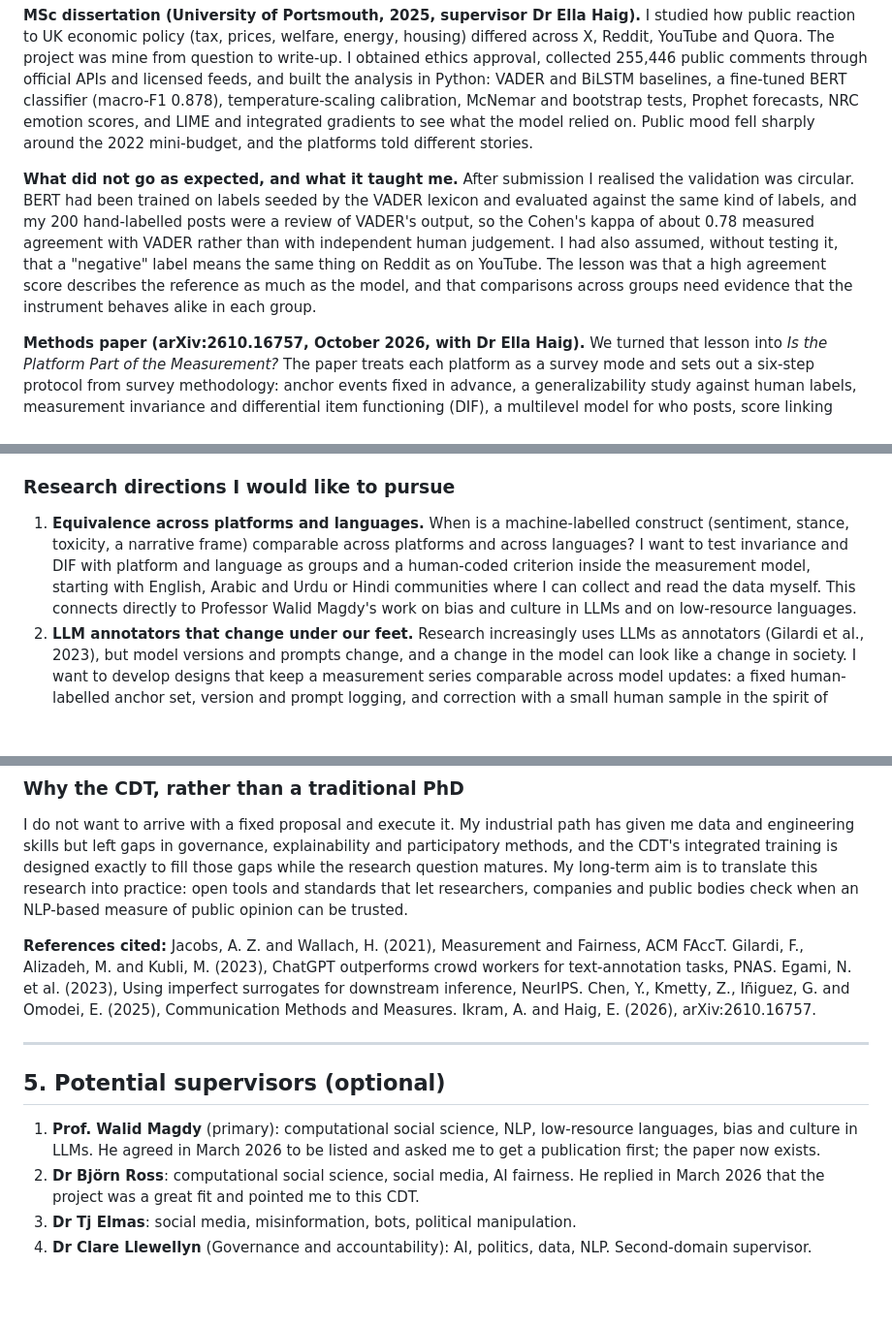
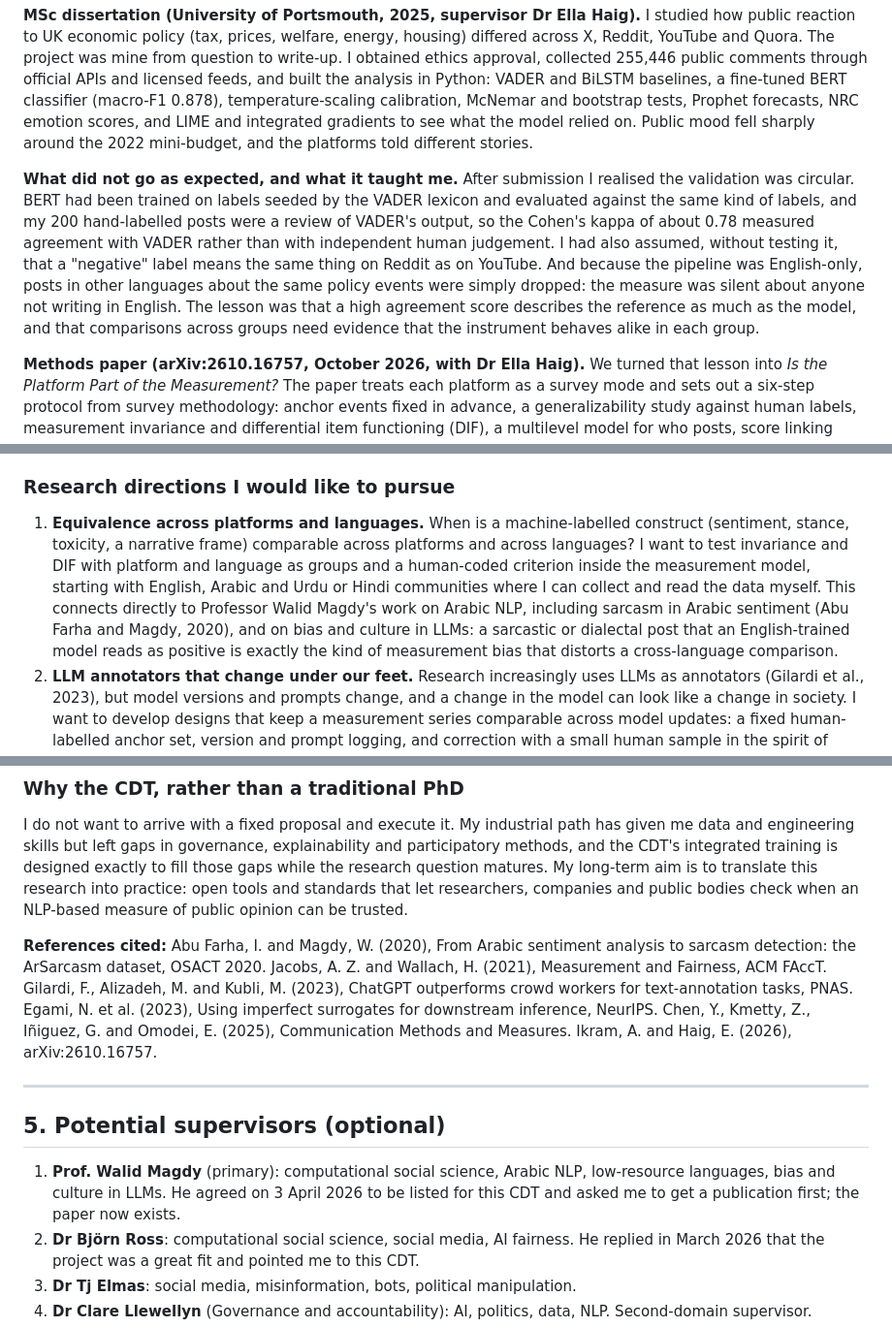
Before and after one commit to asad-ikram-mc/phd_quest, a Markdown page: Edinburgh Application/STAGE1_FORM_ANSWERS_2027.md, 3 parts joined by grey strips. Shown at 97% size. Rendered like a GitHub page; blank space fills up the shorter version.

Commit message:
Edinburgh Stage 1: sharpen Magdy fit (Arabic/sarcasm, language exclusion example)
Co-Authored-By: Claude Opus 5.5 <noreply@anthropic.com>

```diff
--- a/Edinburgh Application/STAGE1_FORM_ANSWERS_2027.md
+++ b/Edinburgh Application/STAGE1_FORM_ANSWERS_2027.md
@@ -28,7 +28,7 @@ My research experience has one thread: measuring public opinion from social medi
 
 **MSc dissertation (University of Portsmouth, 2025, supervisor Dr Ella Haig).** I studied how public reaction to UK economic policy (tax, prices, welfare, energy, housing) differed across X, Reddit, YouTube and Quora. The project was mine from question to write-up. I obtained ethics approval, collected 255,446 public comments through official APIs and licensed feeds, and built the analysis in Python: VADER and BiLSTM baselines, a fine-tuned BERT classifier (macro-F1 0.878), temperature-scaling calibration, McNemar and bootstrap tests, Prophet forecasts, NRC emotion scores, and LIME and integrated gradients to see what the model relied on. Public mood fell sharply around the 2022 mini-budget, and the platforms told different stories.
 
-**What did not go as expected, and what it taught me.** After submission I realised the validation was circular. BERT had been trained on labels seeded by the VADER lexicon and evaluated against the same kind of labels, and my 200 hand-labelled posts were a review of VADER's output, so the Cohen's kappa of about 0.78 measured agreement with VADER rather than with independent human judgement. I had also assumed, without testing it, that a "negative" label means the same thing on Reddit as on YouTube. The lesson was that a high agreement score describes the reference as much as the model, and that comparisons across groups need evidence that the instrument behaves alike in each group.
+**What did not go as expected, and what it taught me.** After submission I realised the validation was circular. BERT had been trained on labels seeded by the VADER lexicon and evaluated against the same kind of labels, and my 200 hand-labelled posts were a review of VADER's output, so the Cohen's kappa of about 0.78 measured agreement with VADER rather than with independent human judgement. I had also assumed, without testing it, that a "negative" label means the same thing on Reddit as on YouTube. And because the pipeline was English-only, posts in other languages about the same policy events were simply dropped: the measure was silent about anyone not writing in English. The lesson was that a high agreement score describes the reference as much as the model, and that comparisons across groups need evidence that the instrument behaves alike in each group.
 
 **Methods paper (arXiv:2610.16757, October 2026, with Dr Ella Haig).** We turned that lesson into *Is the Platform Part of the Measurement?* The paper treats each platform as a survey mode and sets out a six-step protocol from survey methodology: anchor events fixed in advance, a generalizability study against human labels, measurement invariance and differential item functioning (DIF), a multilevel model for who posts, score linking onto one scale, and a known-truth simulation. I wrote the simulation (Python, 500 replications, public code on GitHub): pooling platform scores at face value reports the wrong direction of daily sentiment on 13.8 of 60 days on average, against 0.8 days for a measurement-adjusted index. Every test is repeated with a second model family (RoBERTa), and the fifteen policy anchor events were fixed and recorded before any counts were computed.
 
@@ -74,7 +74,7 @@ I align most with Responsible NLP data and models, and specifically with the CDT
 NLP is now routinely used as a measuring instrument. Researchers, companies, newsrooms and regulators ask LLMs and fine-tuned classifiers to read social media and report how the public feels about a policy, a product or a group. The resulting numbers are pooled across platforms, tracked over years and compared across countries. My own work shows how fragile this is. In my MSc, a classifier that looked 88 per cent accurate was only agreeing with the lexicon that produced its training labels. In our paper, a simulation shows that simply averaging platforms gets the direction of public mood wrong on about a quarter of days, even when every platform sees the same underlying opinion. Jacobs and Wallach (2021) argue that many fairness failures are measurement failures; I think the same is true of NLP used to measure society.
 
 ### Research directions I would like to pursue
-1. **Equivalence across platforms and languages.** When is a machine-labelled construct (sentiment, stance, toxicity, a narrative frame) comparable across platforms and across languages? I want to test invariance and DIF with platform and language as groups and a human-coded criterion inside the measurement model, starting with English, Arabic and Urdu or Hindi communities where I can collect and read the data myself. This connects directly to Professor Walid Magdy's work on bias and culture in LLMs and on low-resource languages.
+1. **Equivalence across platforms and languages.** When is a machine-labelled construct (sentiment, stance, toxicity, a narrative frame) comparable across platforms and across languages? I want to test invariance and DIF with platform and language as groups and a human-coded criterion inside the measurement model, starting with English, Arabic and Urdu or Hindi communities where I can collect and read the data myself. This connects directly to Professor Walid Magdy's work on Arabic NLP, including sarcasm in Arabic sentiment (Abu Farha and Magdy, 2020), and on bias and culture in LLMs: a sarcastic or dialectal post that an English-trained model reads as positive is exactly the kind of measurement bias that distorts a cross-language comparison.
 2. **LLM annotators that change under our feet.** Research increasingly uses LLMs as annotators (Gilardi et al., 2023), but model versions and prompts change, and a change in the model can look like a change in society. I want to develop designs that keep a measurement series comparable across model updates: a fixed human-labelled anchor set, version and prompt logging, and correction with a small human sample in the spirit of Egami et al. (2023).
 3. **Who is represented in the measure.** Public comments over-represent certain voices; Chen, Kmetty, Iñiguez and Omodei (2025) show that people who comment are more polarised than people who only watch. Combined with automated and coordinated accounts, this means a "public opinion" index can systematically misrepresent groups. This joins Dr Björn Ross's and Dr Tj Elmas's work on social media, misinformation and bots.
 
@@ -91,12 +91,12 @@ My work has always sat between people who build systems and people who use them.
 ### Why the CDT, rather than a traditional PhD
 I do not want to arrive with a fixed proposal and execute it. My industrial path has given me data and engineering skills but left gaps in governance, explainability and participatory methods, and the CDT's integrated training is designed exactly to fill those gaps while the research question matures. My long-term aim is to translate this research into practice: open tools and standards that let researchers, companies and public bodies check when an NLP-based measure of public opinion can be trusted.
 
-**References cited:** Jacobs, A. Z. and Wallach, H. (2021), Measurement and Fairness, ACM FAccT. Gilardi, F., Alizadeh, M. and Kubli, M. (2023), ChatGPT outperforms crowd workers for text-annotation tasks, PNAS. Egami, N. et al. (2023), Using imperfect surrogates for downstream inference, NeurIPS. Chen, Y., Kmetty, Z., Iñiguez, G. and Omodei, E. (2025), Communication Methods and Measures. Ikram, A. and Haig, E. (2026), arXiv:2610.16757.
+**References cited:** Abu Farha, I. and Magdy, W. (2020), From Arabic sentiment analysis to sarcasm detection: the ArSarcasm dataset, OSACT 2020. Jacobs, A. Z. and Wallach, H. (2021), Measurement and Fairness, ACM FAccT. Gilardi, F., Alizadeh, M. and Kubli, M. (2023), ChatGPT outperforms crowd workers for text-annotation tasks, PNAS. Egami, N. et al. (2023), Using imperfect surrogates for downstream inference, NeurIPS. Chen, Y., Kmetty, Z., Iñiguez, G. and Omodei, E. (2025), Communication Methods and Measures. Ikram, A. and Haig, E. (2026), arXiv:2610.16757.
 
 ---
 
 ## 5. Potential supervisors (optional)
-1. **Prof. Walid Magdy** (primary): computational social science, NLP, low-resource languages, bias and culture in LLMs. He agreed in March 2026 to be listed and asked me to get a publication first; the paper now exists.
+1. **Prof. Walid Magdy** (primary): computational social science, Arabic NLP, low-resource languages, bias and culture in LLMs. He agreed on 3 April 2026 to be listed for this CDT and asked me to get a publication first; the paper now exists.
 2. **Dr Björn Ross**: computational social science, social media, AI fairness. He replied in March 2026 that the project was a great fit and pointed me to this CDT.
 3. **Dr Tj Elmas**: social media, misinformation, bots, political manipulation.
 4. **Dr Clare Llewellyn** (Governance and accountability): AI, politics, data, NLP. Second-domain supervisor.
```
